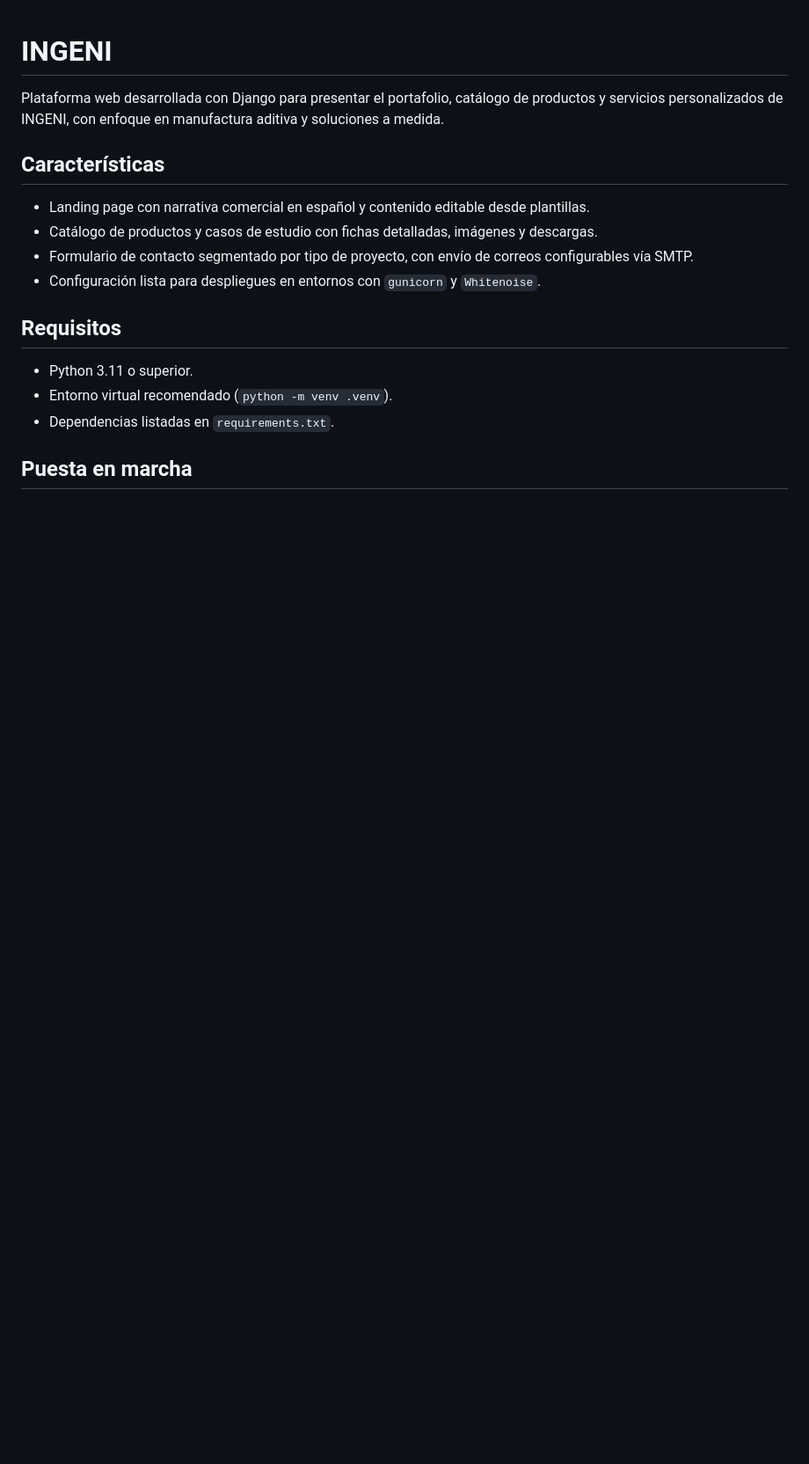
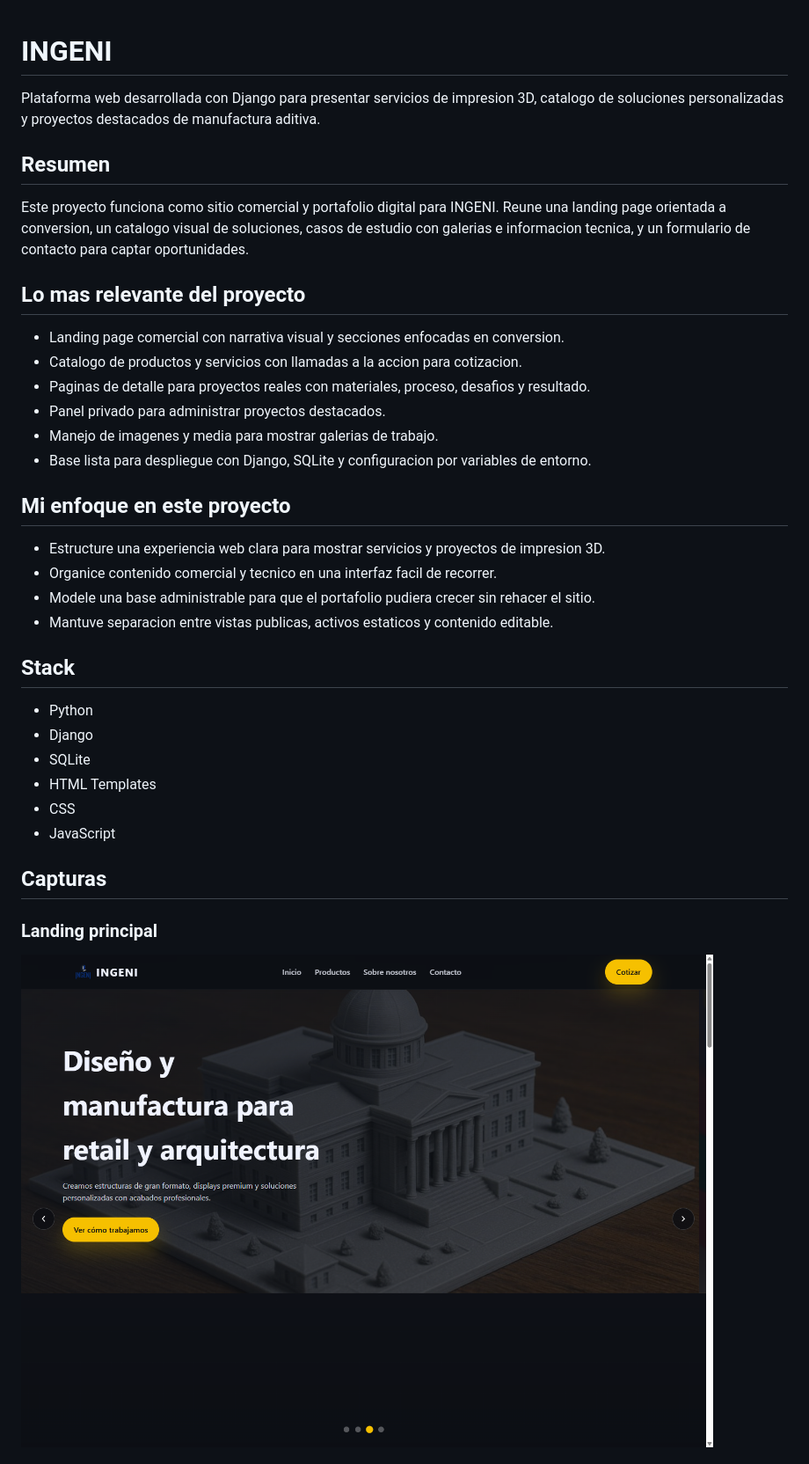
Before and after one commit to Iferji5/INGENI, a Markdown page: README.md, the part around one of its changes. Shown at 88% size. GitHub-like rendering; pictures changed too: docs/screenshots/home-hero.png (added); blank space fills up the shorter version.

Commit message:
docs: polish portfolio README and add screenshots

```diff
--- a/README.md
+++ b/README.md
@@ -1,16 +1,39 @@
 # INGENI
 
-Plataforma web desarrollada con Django para presentar el portafolio, catálogo de productos y servicios personalizados de INGENI, con enfoque en manufactura aditiva y soluciones a medida.
+Plataforma web desarrollada con Django para presentar servicios de impresion 3D, catalogo de soluciones personalizadas y proyectos destacados de manufactura aditiva.
 
-## Características
-- Landing page con narrativa comercial en español y contenido editable desde plantillas.
-- Catálogo de productos y casos de estudio con fichas detalladas, imágenes y descargas.
-- Formulario de contacto segmentado por tipo de proyecto, con envío de correos configurables vía SMTP.
-- Configuración lista para despliegues en entornos con `gunicorn` y `Whitenoise`.
+## Resumen
 
-## Requisitos
-- Python 3.11 o superior.
-- Entorno virtual recomendado (`python -m venv .venv`).
-- Dependencias listadas en `requirements.txt`.
+Este proyecto funciona como sitio comercial y portafolio digital para INGENI. Reune una landing page orientada a conversion, un catalogo visual de soluciones, casos de estudio con galerias e informacion tecnica, y un formulario de contacto para captar oportunidades.
 
-## Puesta en marcha
+## Lo mas relevante del proyecto
+
+- Landing page comercial con narrativa visual y secciones enfocadas en conversion.
+- Catalogo de productos y servicios con llamadas a la accion para cotizacion.
+- Paginas de detalle para proyectos reales con materiales, proceso, desafios y resultado.
+- Panel privado para administrar proyectos destacados.
+- Manejo de imagenes y media para mostrar galerias de trabajo.
+- Base lista para despliegue con Django, SQLite y configuracion por variables de entorno.
+
+## Mi enfoque en este proyecto
+
+- Estructure una experiencia web clara para mostrar servicios y proyectos de impresion 3D.
+- Organice contenido comercial y tecnico en una interfaz facil de recorrer.
+- Modele una base administrable para que el portafolio pudiera crecer sin rehacer el sitio.
+- Mantuve separacion entre vistas publicas, activos estaticos y contenido editable.
+
+## Stack
+
+- Python
+- Django
+- SQLite
+- HTML Templates
+- CSS
+- JavaScript
+
+## Capturas
+
+### Landing principal
+
+![Landing principal](docs/screenshots/home-hero.png)
+
```
Also changed, not shown: other parts of README.md (+42 -15 lines), docs/screenshots/contacto-formulario.png (added), docs/screenshots/productos-catalogo.png (added), docs/screenshots/proyecto-porta-shots.png (added).
